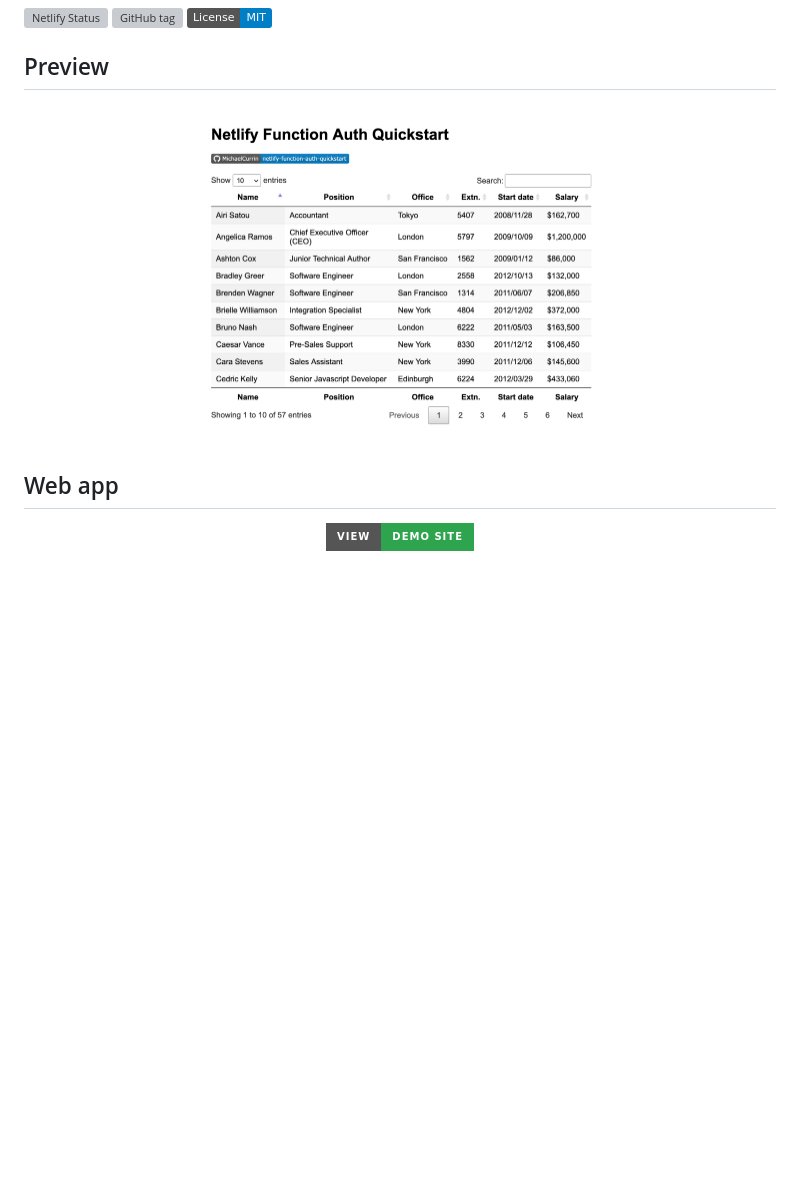
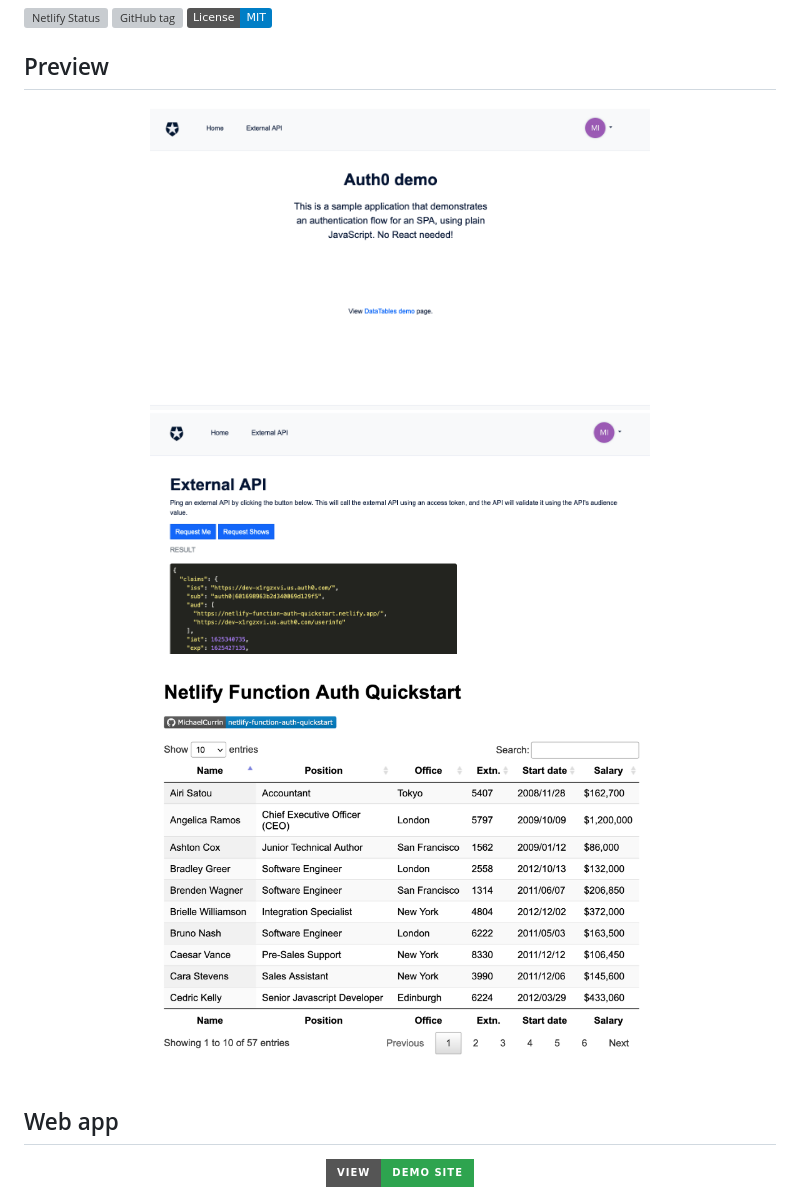
Before and after one commit to MichaelCurrin/netlify-auth-quickstart, a Markdown page: README.md, the part around the change. Rendered like a GitHub page; pictures changed too: sample-api.png (added), sample-home.png (added); badges without logos; blank space fills up the shorter version; grey boxes are pictures that could not be loaded.

Commit message:
docs: add screenshots

```diff
--- a/README.md
+++ b/README.md
@@ -10,7 +10,9 @@
 
 <div align="center">
     <a href="https://netlify-function-auth-quickstart.netlify.app/">
-        <img src="/sample.png" alt="Sample screenshot" title="Sample screenshot" width="400" />
+        <img src="/sample-home.png" alt="Sample screenshot" width="500" />
+        <img src="/sample-api.png" alt="Sample screenshot" width="500" />
+        <img src="/sample-table.png" alt="Sample screenshot" width="500" />
     </a>
 </div>
 
```
Also changed, not shown: sample-table.png (renamed from sample.png).
